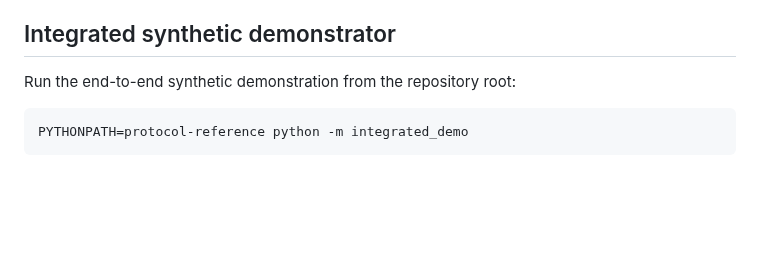
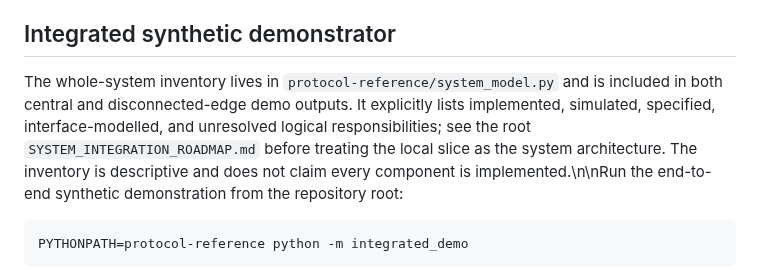
Before and after one commit to joe933212-pixel/KIN-SYS-PROTOCOL, a Markdown page: protocol-reference/README.md, the part around the change. Rendered like a GitHub page; blank space fills up the shorter version.

Commit message:
Document machine-readable whole-system manifest

````diff
--- a/protocol-reference/README.md
+++ b/protocol-reference/README.md
@@ -28,7 +28,7 @@ The JSON report compares the original KIN-SYS SQLite slice with the independent
 
 ## Integrated synthetic demonstrator
 
-Run the end-to-end synthetic demonstration from the repository root:
+The whole-system inventory lives in `protocol-reference/system_model.py` and is included in both central and disconnected-edge demo outputs. It explicitly lists implemented, simulated, specified, interface-modelled, and unresolved logical responsibilities; see the root `SYSTEM_INTEGRATION_ROADMAP.md` before treating the local slice as the system architecture. The inventory is descriptive and does not claim every component is implemented.\n\nRun the end-to-end synthetic demonstration from the repository root:
 
 ```sh
 PYTHONPATH=protocol-reference python -m integrated_demo
````
